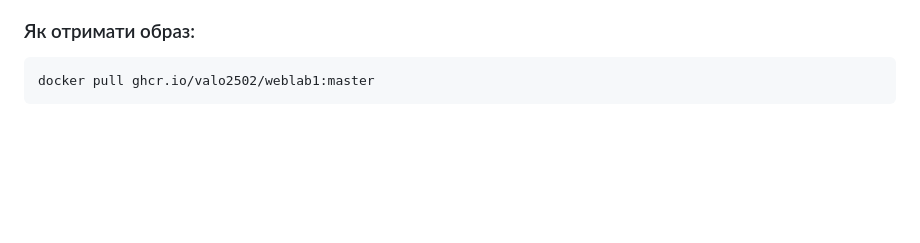
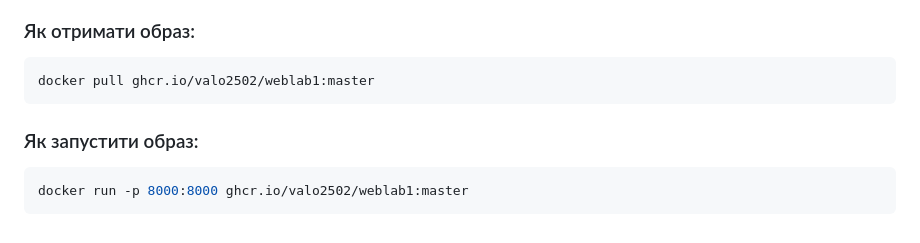
Before and after one commit to valo2502-team/weblab1, a Markdown page: README.md, the part around the change. Drawn GitHub-style; blank space fills up the shorter version.

````diff
--- a/README.md
+++ b/README.md
@@ -71,3 +71,7 @@ docker compose up --build
 ```bash
 docker pull ghcr.io/valo2502/weblab1:master
 ```
+### Як запустити образ:
+```bash
+docker run -p 8000:8000 ghcr.io/valo2502/weblab1:master
+```
````
